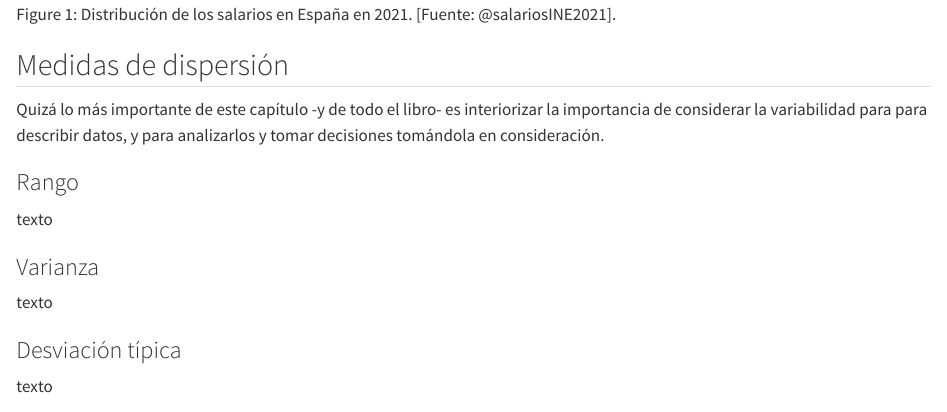
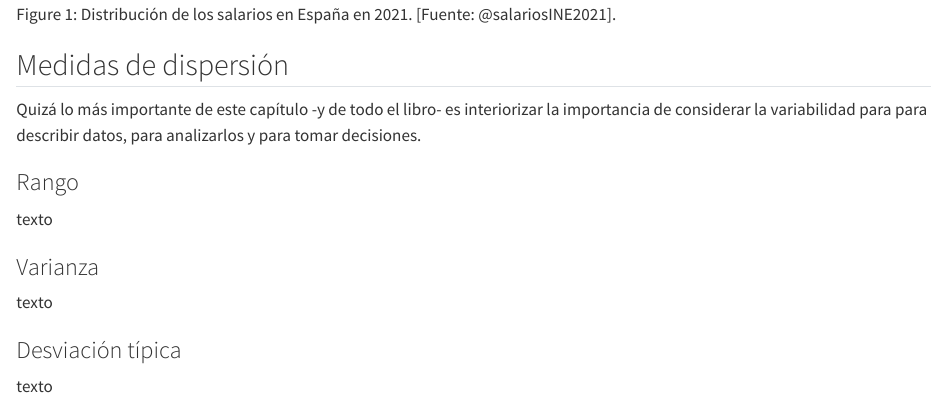
Before and after one commit to PereGrima/VistaDePajaro, a Quarto document (11_sintesisNumerica.qmd): the page in a window 1100 px wide, from 2590 px down. Rendered offline with R 4.5, knitr and Pandoc in place of Quarto, with nearby package versions.

```diff
--- a/11_sintesisNumerica.qmd
+++ b/11_sintesisNumerica.qmd
@@ -66,7 +66,7 @@
 
 ## Medidas de dispersión
 
-Quizá lo más importante de este capítulo -y de todo el libro- es interiorizar la importancia de considerar la variabilidad para para describir datos, y para analizarlos y tomar decisiones tomándola en consideración.
+Quizá lo más importante de este capítulo -y de todo el libro- es interiorizar la importancia de considerar la variabilidad para para describir datos, para analizarlos y para tomar decisiones.
 
 ### Rango {.unnumbered}
 
```
Also changed, not shown: docs/search.json, 2 other files.
